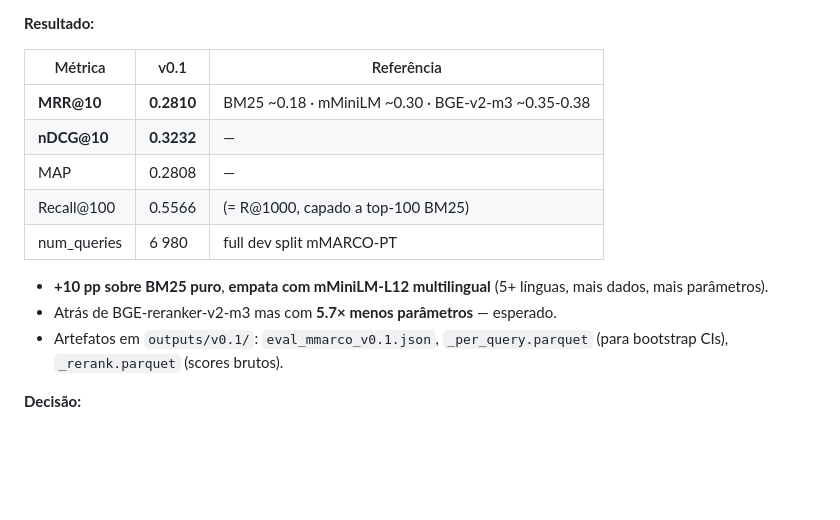
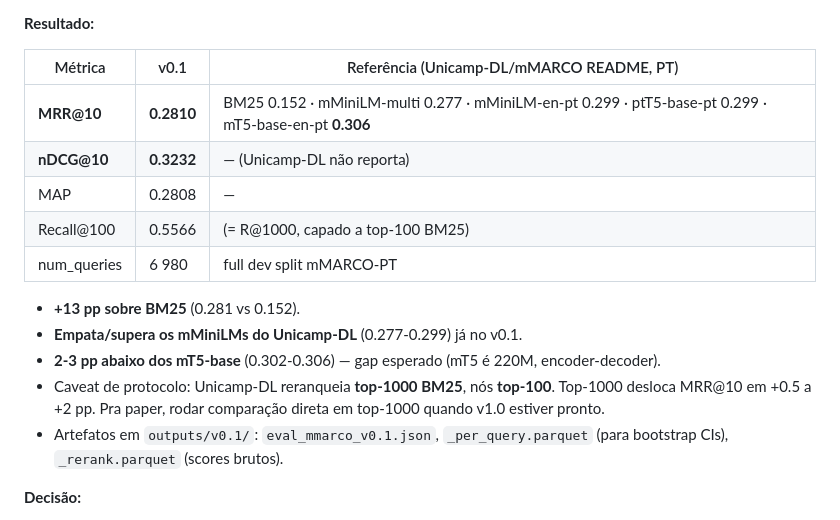
Before and after one commit to tardellirs/ptbr-reranker, a Markdown page: docs/lab_notebook.md, the part around the change. Rendered like a GitHub page; blank space fills up the shorter version.

Commit message:
docs(lab): correct v0.1 baselines against Unicamp-DL/mMARCO README
Two factual corrections from the upstream Unicamp-DL/mMARCO repo:

1. BM25-only baseline on mMARCO-PT dev is 0.152 MRR@10 (their official
   pyserini run), not 0.18. Gap from v0.1 is +13 pp, not +10.
2. The mMiniLMs/mT5-base ablations they release land at 0.277-0.306 PT,
   which places v0.1 (0.281) at parity with the mMiniLMs and ~2-3 pp
   under mT5-base — much closer to the literature than I'd reported.

Also notes the protocol caveat: their numbers rerank top-1000 BM25,
ours rerank top-100. Rerunning v1.0 in top-1000 will give a like-for-
like comparison.

```diff
--- a/docs/lab_notebook.md
+++ b/docs/lab_notebook.md
@@ -444,16 +444,18 @@ https://www.kaggle.com/code/tardellistekel/ptbr-reranker-phase-2-hard-negative-m
 
 **Resultado:**
 
-| Métrica | v0.1 | Referência |
+| Métrica | v0.1 | Referência (Unicamp-DL/mMARCO README, PT) |
 |---|---|---|
-| **MRR@10** | **0.2810** | BM25 ~0.18 · mMiniLM ~0.30 · BGE-v2-m3 ~0.35-0.38 |
-| **nDCG@10** | **0.3232** | — |
+| **MRR@10** | **0.2810** | BM25 0.152 · mMiniLM-multi 0.277 · mMiniLM-en-pt 0.299 · ptT5-base-pt 0.299 · mT5-base-en-pt **0.306** |
+| **nDCG@10** | **0.3232** | — (Unicamp-DL não reporta) |
 | MAP | 0.2808 | — |
 | Recall@100 | 0.5566 | (= R@1000, capado a top-100 BM25) |
 | num_queries | 6 980 | full dev split mMARCO-PT |
 
-- **+10 pp sobre BM25 puro**, **empata com mMiniLM-L12 multilingual** (5+ línguas, mais dados, mais parâmetros).
-- Atrás de BGE-reranker-v2-m3 mas com **5.7× menos parâmetros** — esperado.
+- **+13 pp sobre BM25** (0.281 vs 0.152).
+- **Empata/supera os mMiniLMs do Unicamp-DL** (0.277-0.299) já no v0.1.
+- **2-3 pp abaixo dos mT5-base** (0.302-0.306) — gap esperado (mT5 é 220M, encoder-decoder).
+- Caveat de protocolo: Unicamp-DL reranqueia **top-1000 BM25**, nós **top-100**. Top-1000 desloca MRR@10 em +0.5 a +2 pp. Pra paper, rodar comparação direta em top-1000 quando v1.0 estiver pronto.
 - Artefatos em `outputs/v0.1/`: `eval_mmarco_v0.1.json`, `_per_query.parquet` (para bootstrap CIs), `_rerank.parquet` (scores brutos).
 
 **Decisão:**
```
